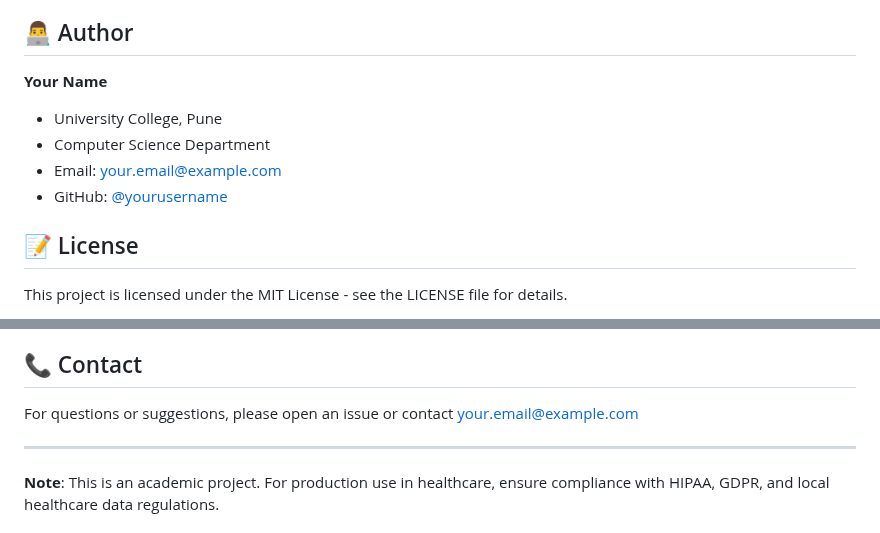
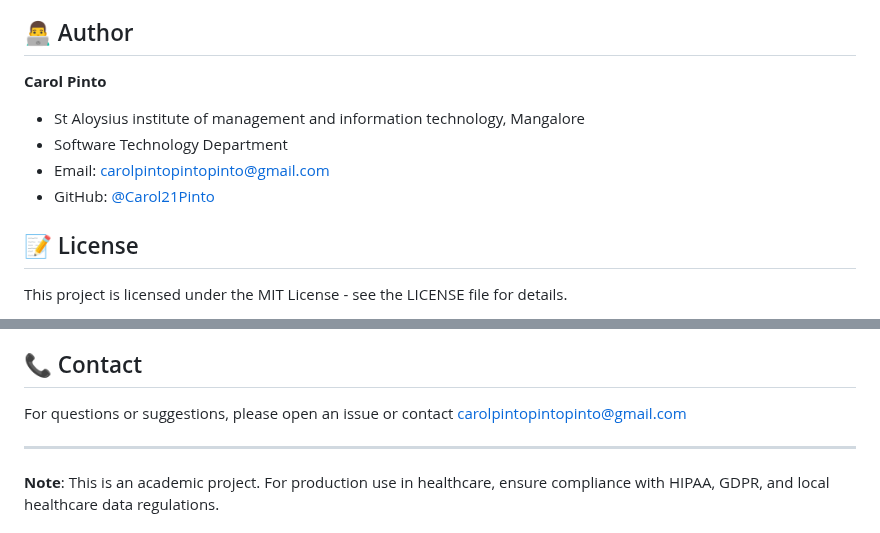
Before and after one commit to Carol21Pinto/Medical-Report-Parsing-and-Standardization, a Markdown page: README.md, 2 parts joined by grey strips. Rendered like a GitHub page.

```diff
--- a/README.md
+++ b/README.md
@@ -191,11 +191,11 @@ Response: {"total_records": 150, "unique_patients": 12}
 
 ## 👨‍💻 Author
 
-**Your Name**
-- University College, Pune
-- Computer Science Department
-- Email: your.email@example.com
-- GitHub: [@yourusername](https://github.com/yourusername)
+**Carol Pinto**
+- St Aloysius institute of management and information technology, Mangalore
+- Software Technology Department
+- Email: carolpintopintopinto@gmail.com
+- GitHub: [@Carol21Pinto](https://github.com/Carol21Pinto)
 
 ## 📝 License
 
@@ -210,7 +210,7 @@ This project is licensed under the MIT License - see the LICENSE file for detail
 
 ## 📞 Contact
 
-For questions or suggestions, please open an issue or contact [your.email@example.com](mailto:your.email@example.com)
+For questions or suggestions, please open an issue or contact [carolpintopintopinto@gmail.com](mailto:carolpintopintopinto@gmail.com)
 
 ---
 
```
Also changed, not shown: other parts of README.md (+2 -2 lines).
